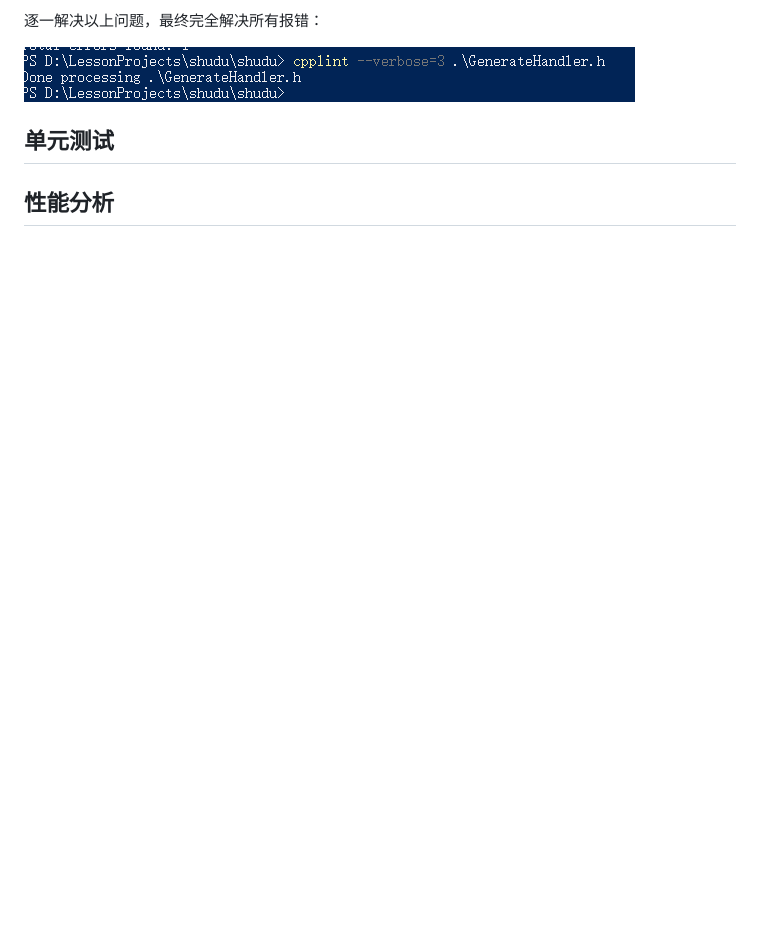
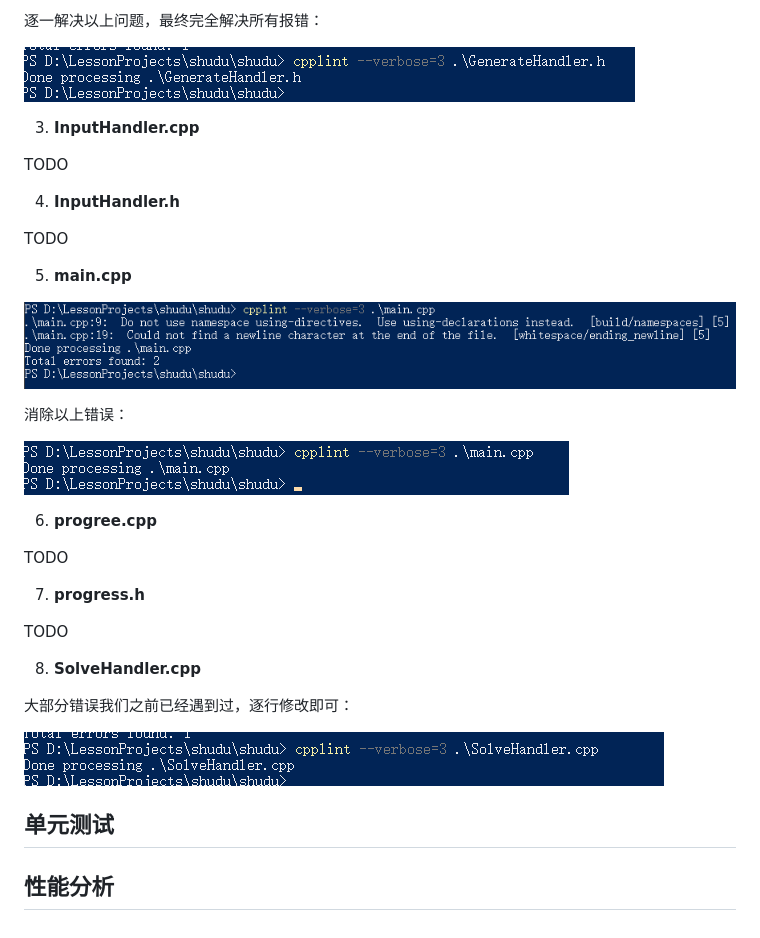
Before and after one commit to Myrrolinz/Sodoku, a Markdown page: 用户手册.md, the part around the change. GitHub-like rendering; pictures changed too: Pic/image-20230629180006503.png (added), Pic/image-20230629180046754.png (added), Pic/image-20230629180532793.png (added); blank space fills up the shorter version.

Commit message:
SolveHandler.cpp cpplint done

```diff
--- a/用户手册.md
+++ b/用户手册.md
@@ -337,7 +337,35 @@ shudu.exe [parameters]
 
 ![image-20230629175432631](Pic/image-20230629175432631.png)
 
+3. **InputHandler.cpp**
 
+TODO
+
+4. **InputHandler.h**
+
+TODO
+
+5. **main.cpp**
+
+![image-20230629180006503](Pic/image-20230629180006503.png)
+
+消除以上错误：
+
+![image-20230629180046754](Pic/image-20230629180046754.png)
+
+6. **progree.cpp**
+
+TODO
+
+7. **progress.h**
+
+TODO
+
+8. **SolveHandler.cpp**
+
+大部分错误我们之前已经遇到过，逐行修改即可：
+
+![image-20230629180532793](Pic/image-20230629180532793.png)
 
 ## 单元测试
 
```
Also changed, not shown: Pic/image-20230629180016497.png (added), Pic/image-20230629180300712.png (added), 2 other files.
